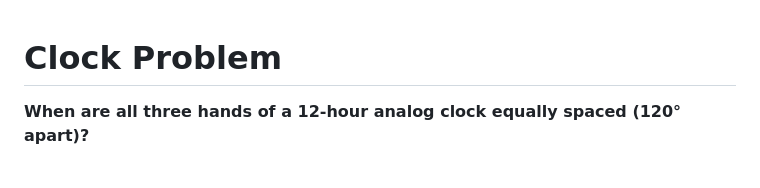
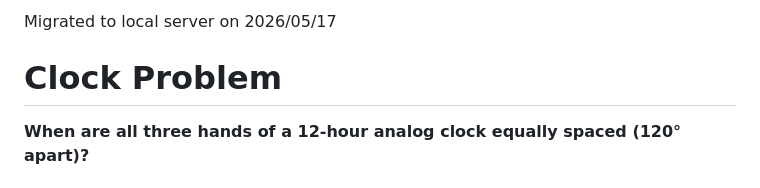
Before and after one commit to willis936/Clock_Problem, a Markdown page: README.md, the part around the change. GitHub-like rendering.

```diff
--- a/README.md
+++ b/README.md
@@ -1,3 +1,5 @@
+Migrated to local server on 2026/05/17
+
 # Clock Problem
 
 **When are all three hands of a 12-hour analog clock equally spaced (120° apart)?**
```
